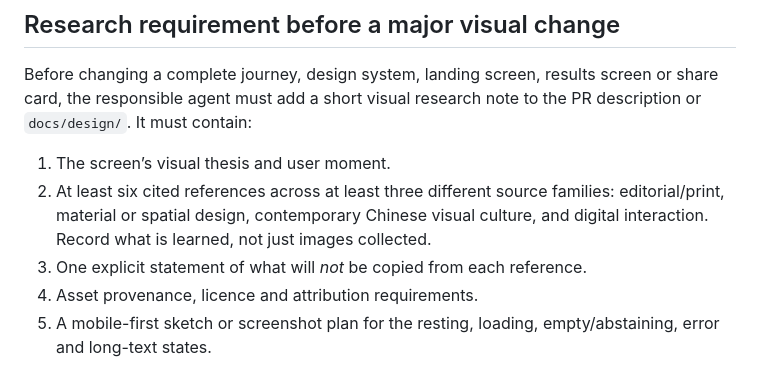
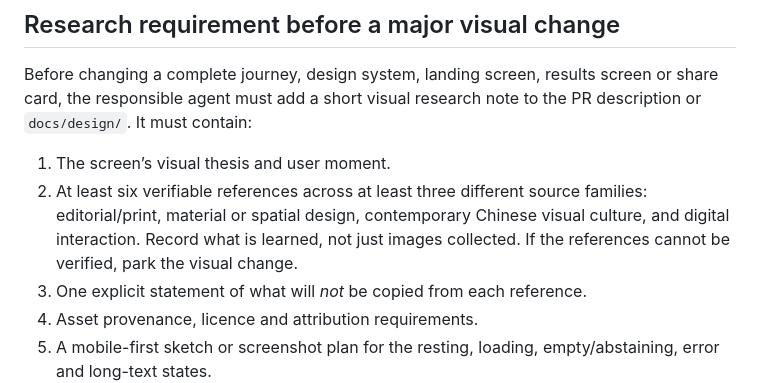
Before and after one commit to matthewcarlhogan-netizen/mien-shiang, a Markdown page: docs/VISUAL_DIRECTION.md, the part around the change. GitHub-like rendering.

Commit message:
docs: require verifiable visual references

```diff
--- a/docs/VISUAL_DIRECTION.md
+++ b/docs/VISUAL_DIRECTION.md
@@ -53,7 +53,7 @@ A culturally specific visual element needs documented context: what it is, why i
 Before changing a complete journey, design system, landing screen, results screen or share card, the responsible agent must add a short visual research note to the PR description or `docs/design/`. It must contain:
 
 1. The screen’s visual thesis and user moment.
-2. At least six cited references across at least three different source families: editorial/print, material or spatial design, contemporary Chinese visual culture, and digital interaction. Record what is learned, not just images collected.
+2. At least six verifiable references across at least three different source families: editorial/print, material or spatial design, contemporary Chinese visual culture, and digital interaction. Record what is learned, not just images collected. If the references cannot be verified, park the visual change.
 3. One explicit statement of what will *not* be copied from each reference.
 4. Asset provenance, licence and attribution requirements.
 5. A mobile-first sketch or screenshot plan for the resting, loading, empty/abstaining, error and long-text states.
```
